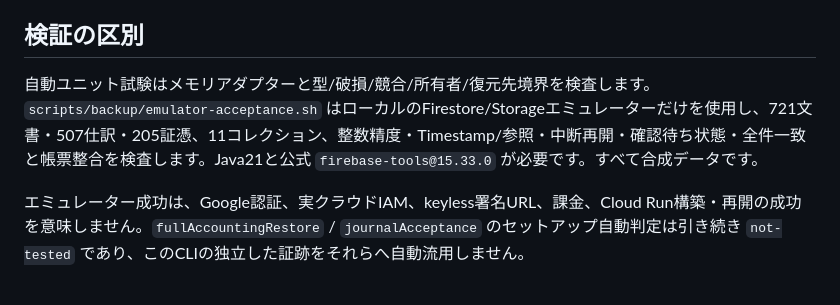
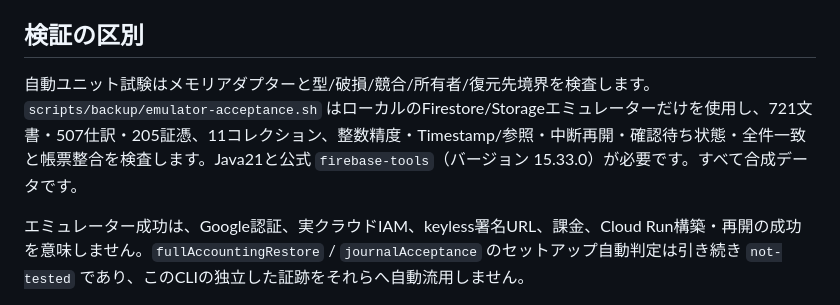
Before and after one commit to Arrenem/opentax, a Markdown page: docs/ledger-backup.md, the part around the change. Rendered like a GitHub page.

```diff
--- a/docs/ledger-backup.md
+++ b/docs/ledger-backup.md
@@ -44,6 +44,6 @@ npm run backup -- restore --project opentax-restore-example --bucket opentax-res
 
 ## 検証の区別
 
-自動ユニット試験はメモリアダプターと型/破損/競合/所有者/復元先境界を検査します。`scripts/backup/emulator-acceptance.sh` はローカルのFirestore/Storageエミュレーターだけを使用し、721文書・507仕訳・205証憑、11コレクション、整数精度・Timestamp/参照・中断再開・確認待ち状態・全件一致と帳票整合を検査します。Java21と公式 `firebase-tools@15.33.0` が必要です。すべて合成データです。
+自動ユニット試験はメモリアダプターと型/破損/競合/所有者/復元先境界を検査します。`scripts/backup/emulator-acceptance.sh` はローカルのFirestore/Storageエミュレーターだけを使用し、721文書・507仕訳・205証憑、11コレクション、整数精度・Timestamp/参照・中断再開・確認待ち状態・全件一致と帳票整合を検査します。Java21と公式 `firebase-tools`（バージョン 15.33.0）が必要です。すべて合成データです。
 
 エミュレーター成功は、Google認証、実クラウドIAM、keyless署名URL、課金、Cloud Run構築・再開の成功を意味しません。`fullAccountingRestore` / `journalAcceptance` のセットアップ自動判定は引き続き `not-tested` であり、このCLIの独立した証跡をそれらへ自動流用しません。
```
Also changed, not shown: docs/setup-wizard.md (+1 -1 lines).
